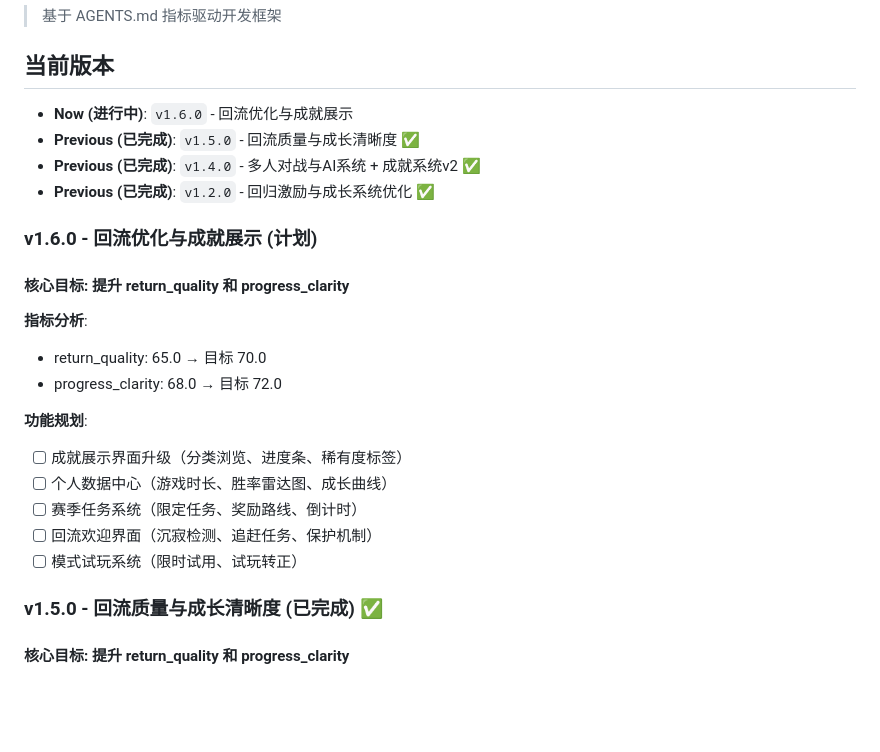
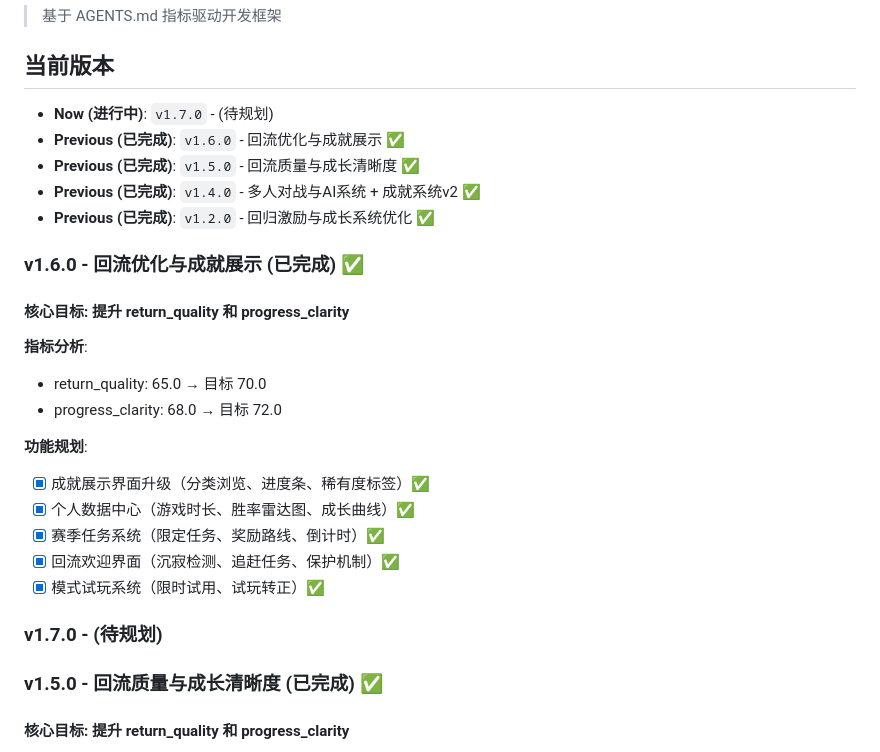
Before and after one commit to shushuzn/Snake-Game, a Markdown page: ROADMAP.md, the part around the change. Drawn GitHub-style; blank space fills up the shorter version.

Commit message:
docs: mark v1.6.0 complete, add v1.7.0 placeholder

```diff
--- a/ROADMAP.md
+++ b/ROADMAP.md
@@ -3,12 +3,13 @@
 > 基于 AGENTS.md 指标驱动开发框架
 
 ## 当前版本
-- **Now (进行中)**: `v1.6.0` - 回流优化与成就展示
+- **Now (进行中)**: `v1.7.0` - (待规划)
+- **Previous (已完成)**: `v1.6.0` - 回流优化与成就展示 ✅
 - **Previous (已完成)**: `v1.5.0` - 回流质量与成长清晰度 ✅
 - **Previous (已完成)**: `v1.4.0` - 多人对战与AI系统 + 成就系统v2 ✅
 - **Previous (已完成)**: `v1.2.0` - 回归激励与成长系统优化 ✅
 
-### v1.6.0 - 回流优化与成就展示 (计划)
+### v1.6.0 - 回流优化与成就展示 (已完成) ✅
 #### 核心目标: 提升 return_quality 和 progress_clarity
 
 **指标分析**:
@@ -16,11 +17,13 @@
 - progress_clarity: 68.0 → 目标 72.0
 
 **功能规划**:
-- [ ] 成就展示界面升级（分类浏览、进度条、稀有度标签）
-- [ ] 个人数据中心（游戏时长、胜率雷达图、成长曲线）
-- [ ] 赛季任务系统（限定任务、奖励路线、倒计时）
-- [ ] 回流欢迎界面（沉寂检测、追赶任务、保护机制）
-- [ ] 模式试玩系统（限时试用、试玩转正）
+- [x] 成就展示界面升级（分类浏览、进度条、稀有度标签）✅
+- [x] 个人数据中心（游戏时长、胜率雷达图、成长曲线）✅
+- [x] 赛季任务系统（限定任务、奖励路线、倒计时）✅
+- [x] 回流欢迎界面（沉寂检测、追赶任务、保护机制）✅
+- [x] 模式试玩系统（限时试用、试玩转正）✅
+
+### v1.7.0 - (待规划)
 
 ### v1.5.0 - 回流质量与成长清晰度 (已完成) ✅
 #### 核心目标: 提升 return_quality 和 progress_clarity
```
